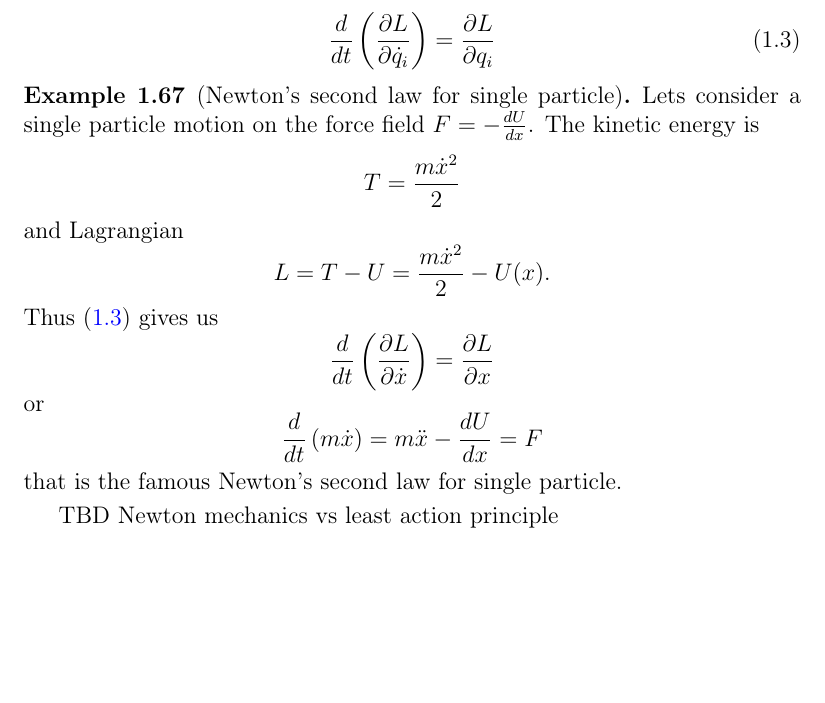
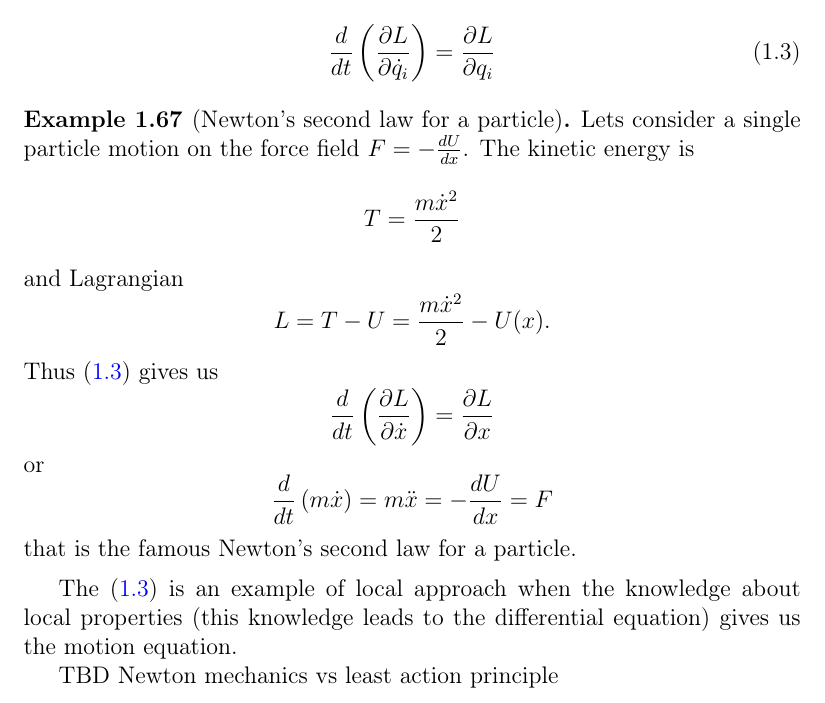
Before and after one commit to CatTheoryByExample/book, a LaTeX book (cattheory.tex, which reads basedefinitions.tex): part of page 32 of 129 before the commit and part of page 32 of 131 after it, cut so that both start at the same text, the shorter picture padded with empty space. Compiled offline with pdfLaTeX; a missing bibliography style is replaced by a similar one.

Commit message:
Lagranginal mechanics as local (non categorical) approach in the physics

```diff
--- a/basedefinitions.tex
+++ b/basedefinitions.tex
@@ -1482,7 +1482,7 @@ The motion equation can be written in the following form:
 \frac{\partial L}{\partial \dot{q}_i} \right)
 = \frac{\partial L}{\partial q_i}
 \end{equation}
-\begin{example}[Newton's second law for single particle]
+\begin{example}[Newton's second law for a particle]
 Lets consider a single particle motion on the force field $F = -
 \frac{d U}{d x}$.
 The kinetic energy is
@@ -1501,11 +1501,14 @@ Thus \eqref{eq:lagrange_mechanics} gives us
 \]
 or
 \[
-\frac{d}{dt}\left(m \dot{x}\right) = m \ddot{x}
+\frac{d}{dt}\left(m \dot{x}\right) = m \ddot{x} =
 - \frac{d U}{d x} = F
 \]
-that is the famous Newton's second law for single particle.
+that is the famous Newton's second law for a particle.
 \end{example}
+The \eqref{eq:lagrange_mechanics} is an example of local approach when
+the knowledge about local properties (this knowledge leads to the
+differential equation) gives us the motion equation.
 
 TBD Newton mechanics vs least action principle
 
```
Also changed, not shown: cattheory.pdf.
